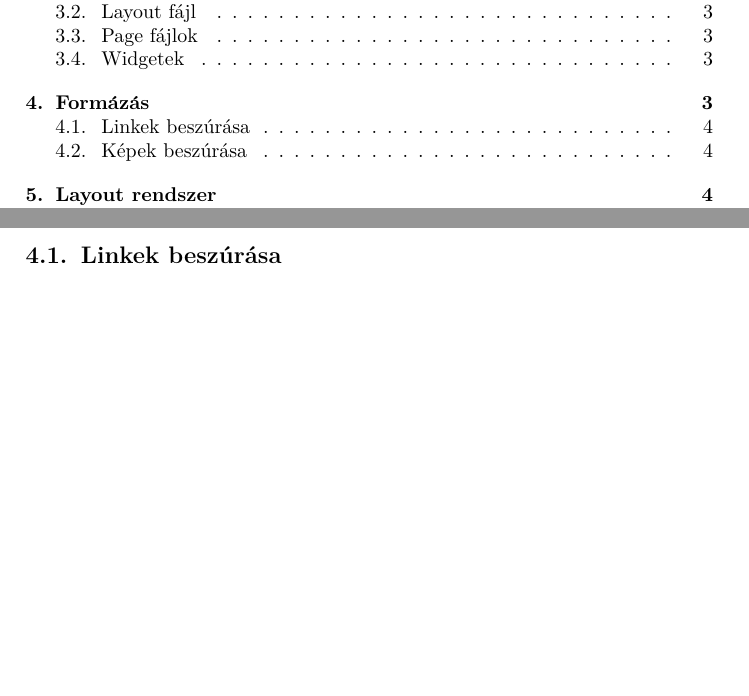
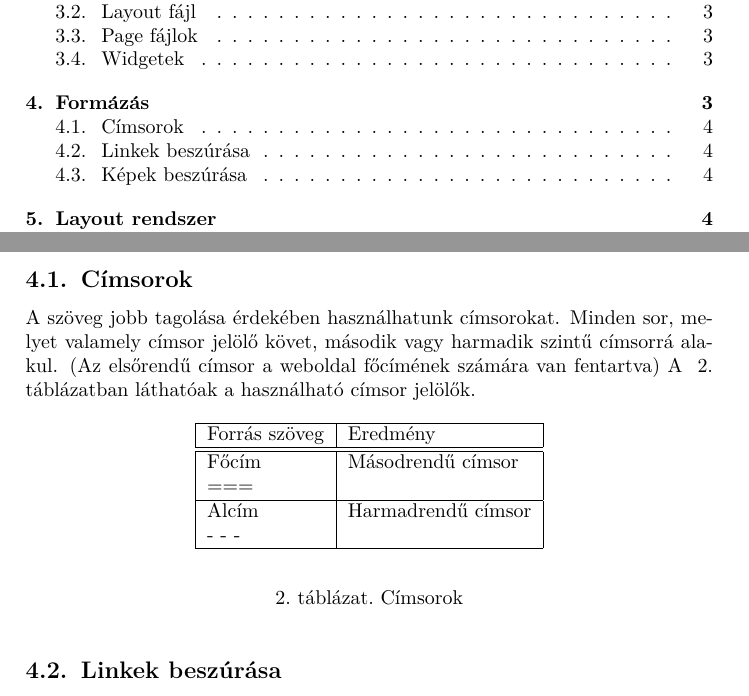
Before and after one commit to erenon/site-generator, a LaTeX document (docs/manual/user_manual.tex): two parts of pages 1 and 4 of 7, joined at a grey line, cut so that both start at the same text, the shorter picture padded with empty space. Compiled offline with pdfLaTeX.

Commit message:
manual: header section added

```diff
--- a/docs/manual/user_manual.tex
+++ b/docs/manual/user_manual.tex
@@ -6,13 +6,12 @@
 \usepackage{listings}
 \usepackage{wrapfig}
 \usepackage{graphicx}
+\usepackage{multirow}
 
 \title{Site generator felhasználói kézikönyv}
 \author{Thaler Benedek}
 \date{2010. November}
 \begin{document}
-
-
 
 \maketitle
 % insert the table of contents
@@ -122,6 +123,27 @@ Lehetőségünk van a generált HTML fájlok szövegformázására is, speciáli
   \end{center}
   \caption{Szövegformázás}
   \label{table:textformat}
+\end{table}
+
+\subsection{Címsorok}
+A szöveg jobb tagolása érdekében használhatunk címsorokat. Minden sor, melyet valamely címsor jelölő követ, második vagy harmadik szintű címsorrá alakul. (Az elsőrendű címsor a weboldal főcímének számára van fentartva) A ~\ref{table:headerformat}. táblázatban láthatóak a használható címsor jelölők.
+
+\begin{table}[h!]
+  \begin{center}
+    \begin{tabular}{| l | l |}
+    \hline
+    Forrás szöveg & Eredmény \\
+    \hline \hline
+    Főcím & Másodrendű címsor \\
+    === & ~ \\
+    \hline
+    Alcím & Harmadrendű címsor \\
+    -~-~- & ~ \\
+    \hline
+    \end{tabular}
+  \end{center}
+  \caption{Címsorok}
+  \label{table:headerformat}
 \end{table}
 
 \subsection{Linkek beszúrása}
```
Also changed, not shown: docs/manual/user_manual.tex (2 more changed lines).
